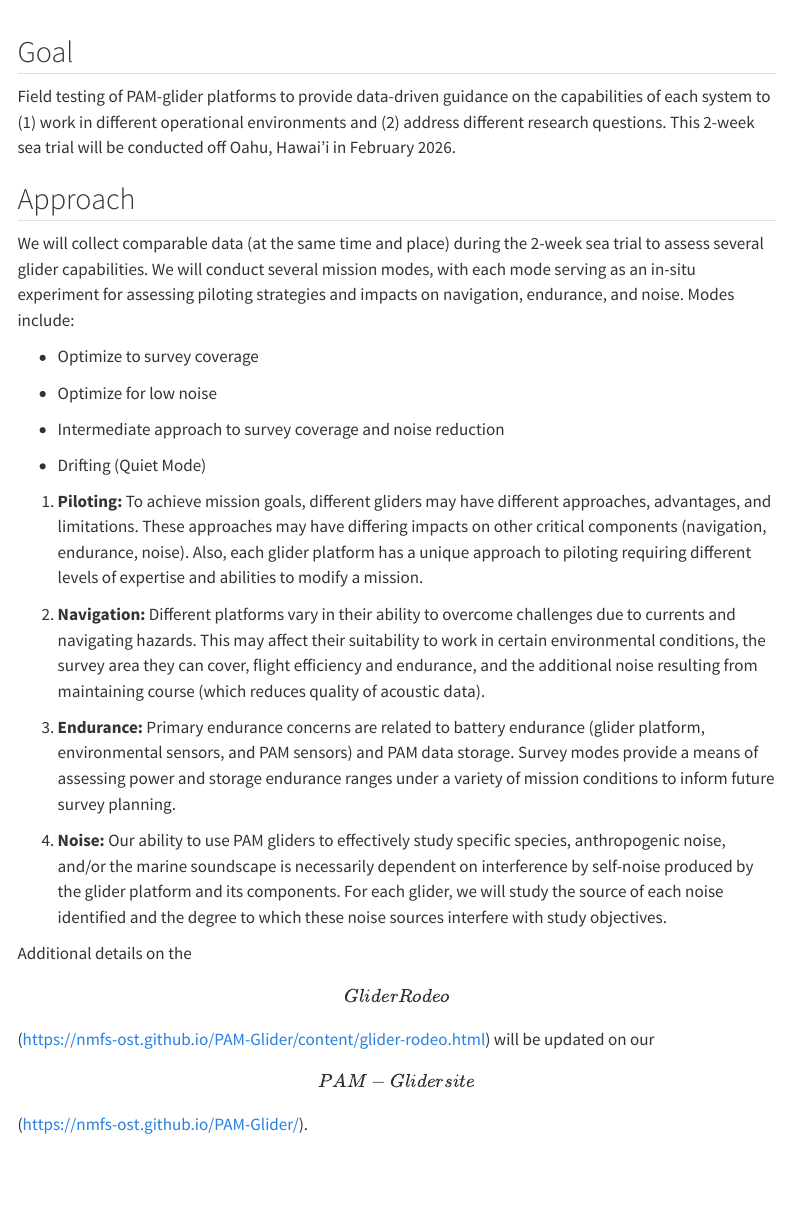
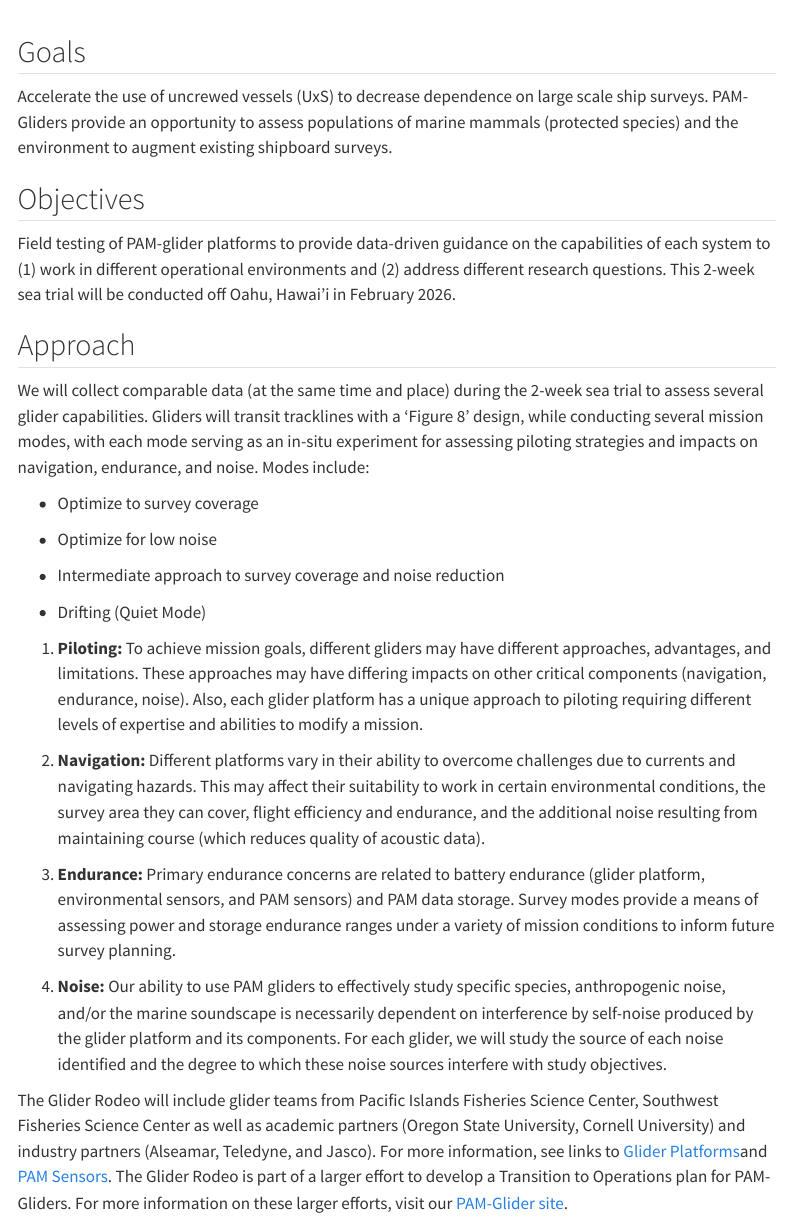
Before and after one commit to nmfs-ost/PAM-Glider, a Quarto document (content/glider-rodeo.qmd): the page in a window 1100 px wide, from 210 px down. Rendered offline with R 4.5, knitr and Pandoc in place of Quarto, with nearby package versions; menus at the side of the page are left out.

Commit message:
modify glider rodeo page
modify glider rodeo page

```diff
--- a/content/glider-rodeo.qmd
+++ b/content/glider-rodeo.qmd
@@ -16,7 +16,14 @@ editor:
 :::
 :::::
 
-## Goal
+## Goals
+
+Accelerate the use of uncrewed vessels (UxS) to decrease dependence on
+large scale ship surveys. PAM-Gliders provide an opportunity to assess
+populations of marine mammals (protected species) and the environment to
+augment existing shipboard surveys.
+
+## Objectives
 
 Field testing of PAM-glider platforms to provide data-driven guidance on
 the capabilities of each system to (1) work in different operational
@@ -26,10 +33,11 @@ sea trial will be conducted off Oahu, Hawai’i in February 2026.
 ## Approach
 
 We will collect comparable data (at the same time and place) during the
-2-week sea trial to assess several glider capabilities. We will conduct
-several mission modes, with each mode serving as an in-situ experiment
-for assessing piloting strategies and impacts on navigation, endurance,
-and noise. Modes include:
+2-week sea trial to assess several glider capabilities. Gliders will
+transit tracklines with a 'Figure 8' design, while conducting several
+mission modes, with each mode serving as an in-situ experiment for
+assessing piloting strategies and impacts on navigation, endurance, and
+noise. Modes include:
 
 -   Optimize to survey coverage
 
@@ -66,7 +74,15 @@ and noise. Modes include:
     study the source of each noise identified and the degree to which
     these noise sources interfere with study objectives.
 
-Additional details on the \[Glider
-Rodeo\](<https://nmfs-ost.github.io/PAM-Glider/content/glider-rodeo.html>)
-will be updated on our \[PAM-Glider
-site\](<https://nmfs-ost.github.io/PAM-Glider/>).
+The Glider Rodeo will include glider teams from Pacific Islands
+Fisheries Science Center, Southwest Fisheries Science Center as well as
+academic partners (Oregon State University, Cornell University) and
+industry partners (Alseamar, Teledyne, and Jasco). For more information,
+see links to [Glider
+Platforms](https://nmfs-ost.github.io/PAM-Glider/content/gliders.html)and
+[PAM
+Sensors](https://nmfs-ost.github.io/PAM-Glider/content/sensors.html).
+The Glider Rodeo is part of a larger effort to develop a Transition to
+Operations plan for PAM-Gliders. For more information on these larger
+efforts, visit our [PAM-Glider
+site](https://nmfs-ost.github.io/PAM-Glider/).
```
Also changed, not shown: content/glider-rodeo.qmd (3 more changed lines), 1 other file.
